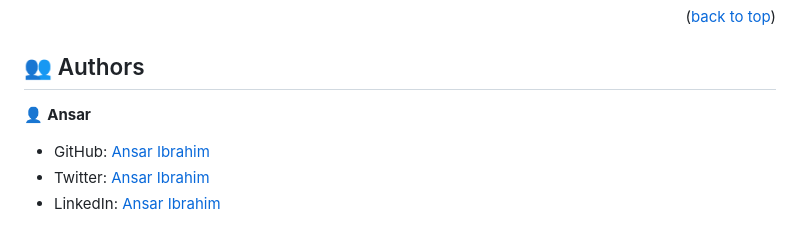
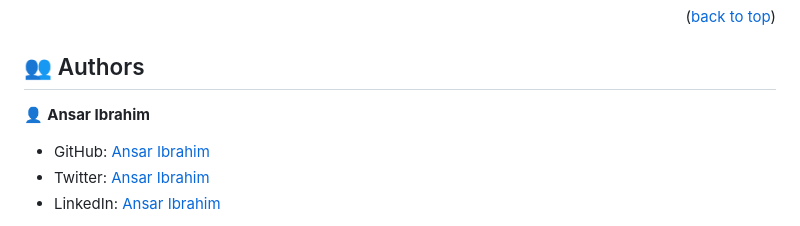
Before and after one commit to AnsarIbrahim/Portfolio-microverse, a Markdown page: README.md, the part around the change. Drawn GitHub-style.

```diff
--- a/README.md
+++ b/README.md
@@ -135,7 +135,7 @@ Ansar-Portfolio
 
 ## 👥 Authors <a name="authors"></a>
 
-👤 **Ansar**
+👤 **Ansar Ibrahim**
 
 - GitHub: [Ansar Ibrahim](https://github.com/AnsarIbrahim)
 - Twitter: [Ansar Ibrahim](https://twitter.com/ansaradheeb)
```
